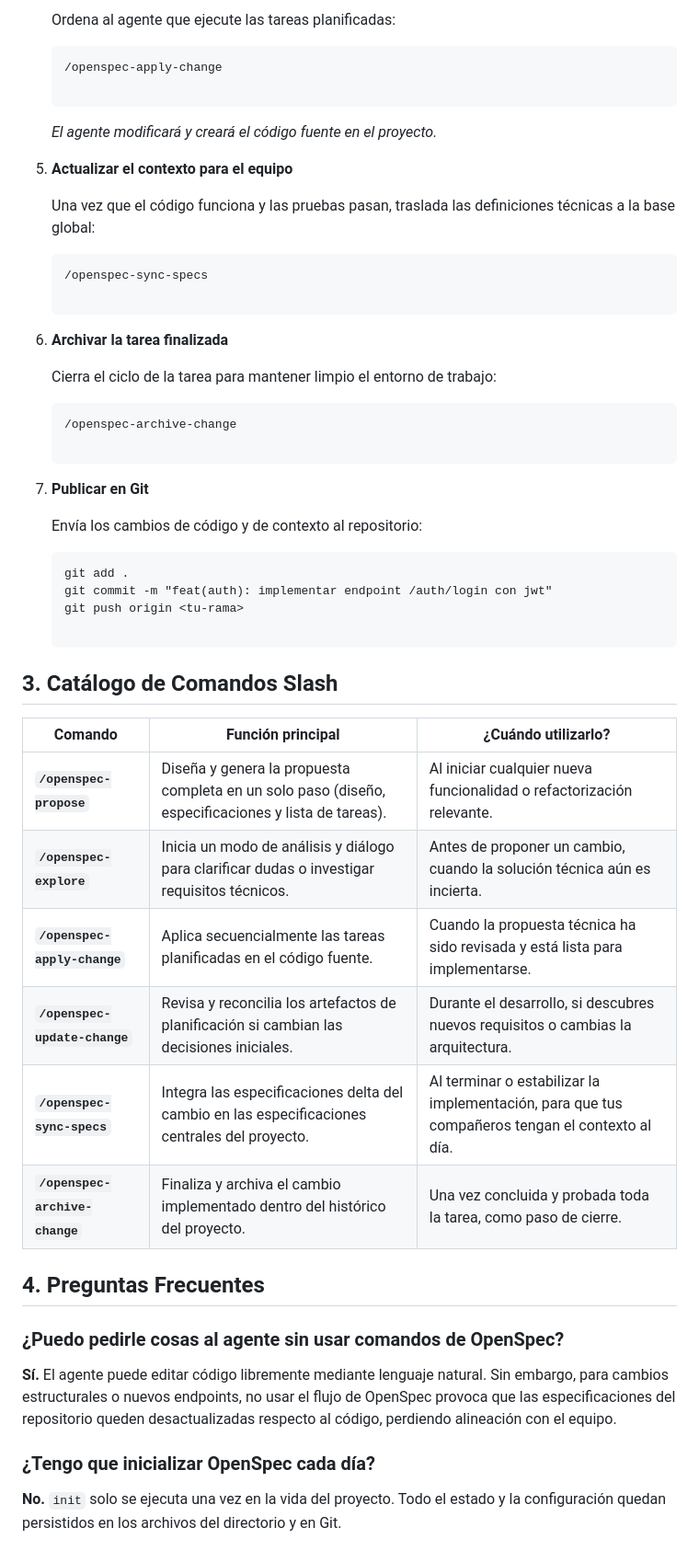
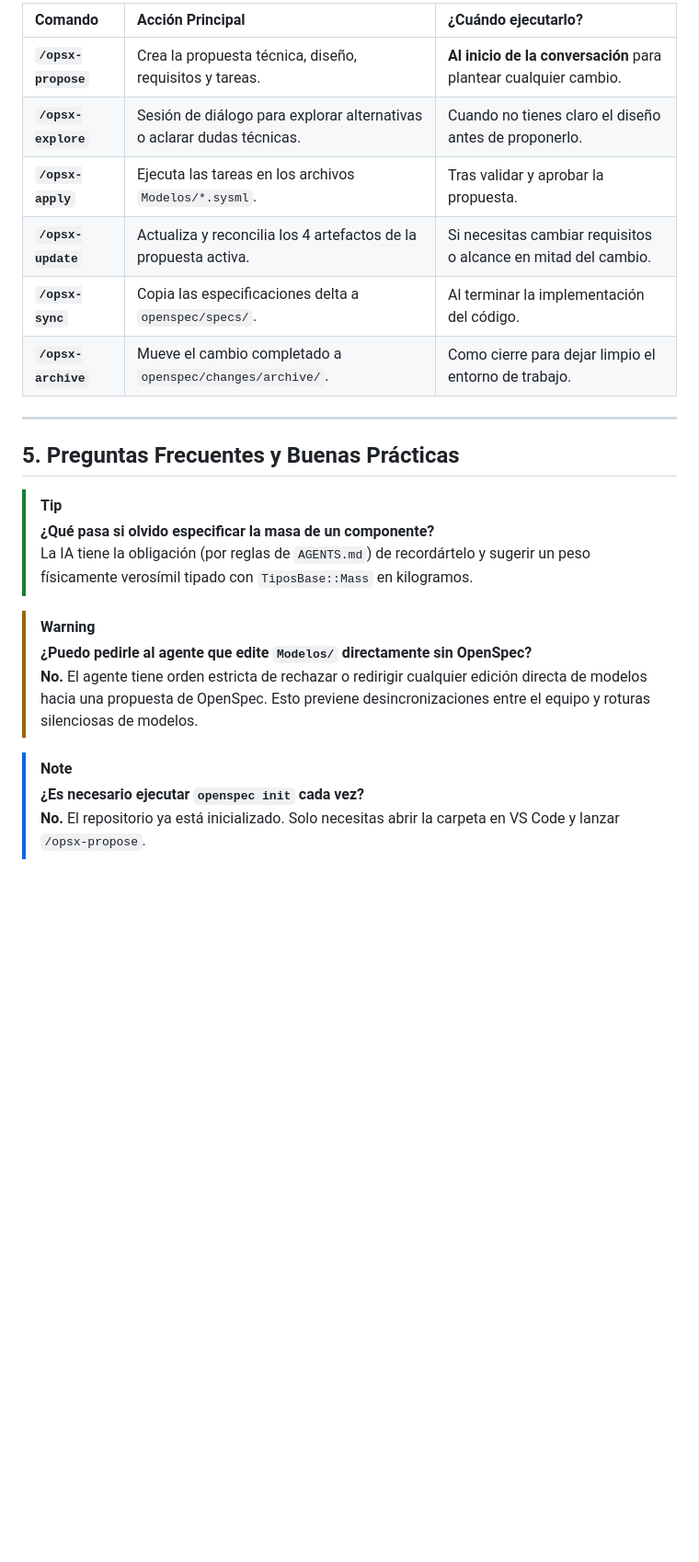
Before and after one commit to pprguez2005-byte/Coche-sysml-, a Markdown page: FlujoDeTrabajoConOpenSpec.md, the part around one of its changes. Shown at 92% size. Drawn GitHub-style; blank space fills up the shorter version.

````diff
--- a/FlujoDeTrabajoConOpenSpec.md
+++ b/FlujoDeTrabajoConOpenSpec.md
@@ -64,59 +111,25 @@ Este es el procedimiento estándar para desarrollar una funcionalidad o refactor
 
-   Ordena al agente que ejecute las tareas planificadas:
+| Comando | Acción Principal | ¿Cuándo ejecutarlo? |
+| :--- | :--- | :--- |
+| **`/opsx-propose`** | Crea la propuesta técnica, diseño, requisitos y tareas. | **Al inicio de la conversación** para plantear cualquier cambio. |
+| **`/opsx-explore`** | Sesión de diálogo para explorar alternativas o aclarar dudas técnicas. | Cuando no tienes claro el diseño antes de proponerlo. |
+| **`/opsx-apply`** | Ejecuta las tareas en los archivos `Modelos/*.sysml`. | Tras validar y aprobar la propuesta. |
+| **`/opsx-update`** | Actualiza y reconcilia los 4 artefactos de la propuesta activa. | Si necesitas cambiar requisitos o alcance en mitad del cambio. |
+| **`/opsx-sync`** | Copia las especificaciones delta a `openspec/specs/`. | Al terminar la implementación del código. |
+| **`/opsx-archive`** | Mueve el cambio completado a `openspec/changes/archive/`. | Como cierre para dejar limpio el entorno de trabajo. |
 
-   ```
-   /openspec-apply-change
+---
 
-   ```
+## 5. Preguntas Frecuentes y Buenas Prácticas
 
-   *El agente modificará y creará el código fuente en el proyecto.*
+> [!TIP]
+> **¿Qué pasa si olvido especificar la masa de un componente?**
+> La IA tiene la obligación (por reglas de `AGENTS.md`) de recordártelo y sugerir un peso físicamente verosímil tipado con `TiposBase::Mass` en kilogramos.
 
-5. **Actualizar el contexto para el equipo**
+> [!WARNING]
+> **¿Puedo pedirle al agente que edite `Modelos/` directamente sin OpenSpec?**
+> **No.** El agente tiene orden estricta de rechazar o redirigir cualquier edición directa de modelos hacia una propuesta de OpenSpec. Esto previene desincronizaciones entre el equipo y roturas silenciosas de modelos.
 
-   Una vez que el código funciona y las pruebas pasan, traslada las definiciones técnicas a la base global:
-
-   ```
-   /openspec-sync-specs
-
-   ```
-
-6. **Archivar la tarea finalizada**
-
-   Cierra el ciclo de la tarea para mantener limpio el entorno de trabajo:
-
-   ```
-   /openspec-archive-change
-
-   ```
-
-7. **Publicar en Git**
-
-   Envía los cambios de código y de contexto al repositorio:
-
-   ```
-   git add .
-   git commit -m "feat(auth): implementar endpoint /auth/login con jwt"
-   git push origin <tu-rama>
-
-   ```
-
-## 3. Catálogo de Comandos Slash
-
-| Comando | Función principal | ¿Cuándo utilizarlo? |
-| ----- | ----- | ----- |
-| **`/openspec-propose`** | Diseña y genera la propuesta completa en un solo paso (diseño, especificaciones y lista de tareas). | Al iniciar cualquier nueva funcionalidad o refactorización relevante. |
-| **`/openspec-explore`** | Inicia un modo de análisis y diálogo para clarificar dudas o investigar requisitos técnicos. | Antes de proponer un cambio, cuando la solución técnica aún es incierta. |
-| **`/openspec-apply-change`** | Aplica secuencialmente las tareas planificadas en el código fuente. | Cuando la propuesta técnica ha sido revisada y está lista para implementarse. |
-| **`/openspec-update-change`** | Revisa y reconcilia los artefactos de planificación si cambian las decisiones iniciales. | Durante el desarrollo, si descubres nuevos requisitos o cambias la arquitectura. |
-| **`/openspec-sync-specs`** | Integra las especificaciones delta del cambio en las especificaciones centrales del proyecto. | Al terminar o estabilizar la implementación, para que tus compañeros tengan el contexto al día. |
-| **`/openspec-archive-change`** | Finaliza y archiva el cambio implementado dentro del histórico del proyecto. | Una vez concluida y probada toda la tarea, como paso de cierre. |
-
-## 4. Preguntas Frecuentes
-
-### ¿Puedo pedirle cosas al agente sin usar comandos de OpenSpec?
-
-**Sí.** El agente puede editar código libremente mediante lenguaje natural. Sin embargo, para cambios estructurales o nuevos endpoints, no usar el flujo de OpenSpec provoca que las especificaciones del repositorio queden desactualizadas respecto al código, perdiendo alineación con el equipo.
-
-### ¿Tengo que inicializar OpenSpec cada día?
-
-**No.** `init` solo se ejecuta una vez en la vida del proyecto. Todo el estado y la configuración quedan persistidos en los archivos del directorio y en Git.
+> [!NOTE]
+> **¿Es necesario ejecutar `openspec init` cada vez?**
+> **No.** El repositorio ya está inicializado. Solo necesitas abrir la carpeta en VS Code y lanzar `/opsx-propose`.
````
Also changed, not shown: other parts of FlujoDeTrabajoConOpenSpec.md (+88 -41 lines).
